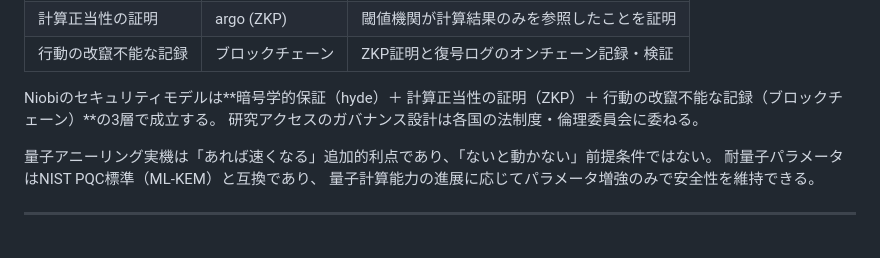
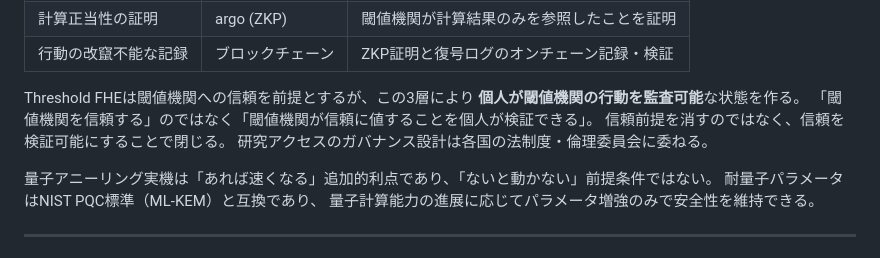
Before and after one commit to Ryujiyasu/niobi, a Markdown page: docs/submission/report_draft.md, the part around the change. Drawn GitHub-style.

Commit message:
docs: 信頼前提の閉じ方を明確化 — 信頼を消すのではなく検証可能にする

```diff
--- a/docs/submission/report_draft.md
+++ b/docs/submission/report_draft.md
@@ -1151,7 +1151,10 @@ t機関が全結託すれば匿名スコアを復号できる。
 | 計算正当性の証明 | argo (ZKP) | 閾値機関が計算結果のみを参照したことを証明 |
 | 行動の改竄不能な記録 | ブロックチェーン | ZKP証明と復号ログのオンチェーン記録・検証 |
 
-Niobiのセキュリティモデルは**暗号学的保証（hyde）＋ 計算正当性の証明（ZKP）＋ 行動の改竄不能な記録（ブロックチェーン）**の3層で成立する。
+Threshold FHEは閾値機関への信頼を前提とするが、この3層により
+**個人が閾値機関の行動を監査可能**な状態を作る。
+「閾値機関を信頼する」のではなく「閾値機関が信頼に値することを個人が検証できる」。
+信頼前提を消すのではなく、信頼を検証可能にすることで閉じる。
 研究アクセスのガバナンス設計は各国の法制度・倫理委員会に委ねる。
 
 量子アニーリング実機は「あれば速くなる」追加的利点であり、「ないと動かない」前提条件ではない。
```
